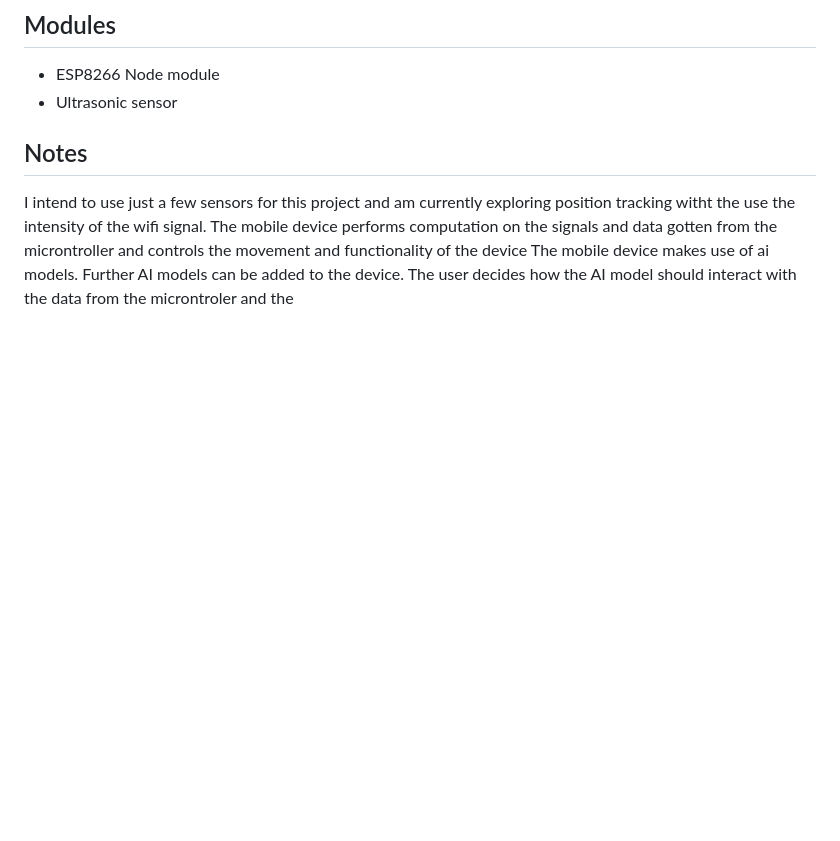
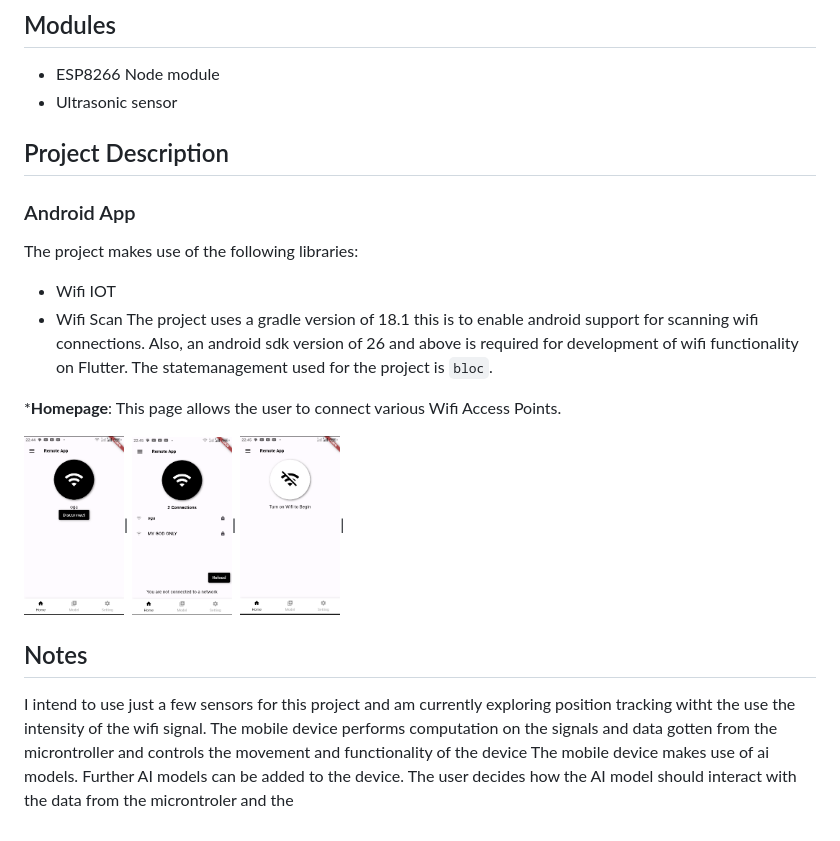
Before and after one commit to AnthonyAniobi/AI_Robot_Assistant, a Markdown page: README.md, the part around the change. GitHub-like rendering; pictures changed too: images/home1.png (added), images/home2.png (added), images/home3.png (added); blank space fills up the shorter version.

Commit message:
added description for andorid wifi connections

```diff
--- a/README.md
+++ b/README.md
@@ -7,6 +7,21 @@ This is an robot assistant which makes use of AI models built using Tensorflow a
 - ESP8266 Node module
 - Ultrasonic sensor
 
+
+## Project Description
+
+### Android App
+The project makes use of the following libraries:
+- Wifi IOT
+- Wifi Scan
+The project uses a gradle version of 18.1 this is to enable android support for scanning wifi connections. Also, an android sdk version of 26 and above is required for development of wifi functionality on Flutter. The statemanagement used for the project is `bloc`.
+
+***Homepage**: This page allows the user to connect various Wifi Access Points.
+
+<img src='./images/home1.png' width='100'>|
+<img src='./images/home2.png' width='100'>|
+<img src='./images/home3.png' width='100'>|
+
 ## Notes
 
 I intend to use just a few sensors for this project and am currently exploring position tracking witht the use the intensity of the wifi signal.
```
Also changed, not shown: 2 other files.
